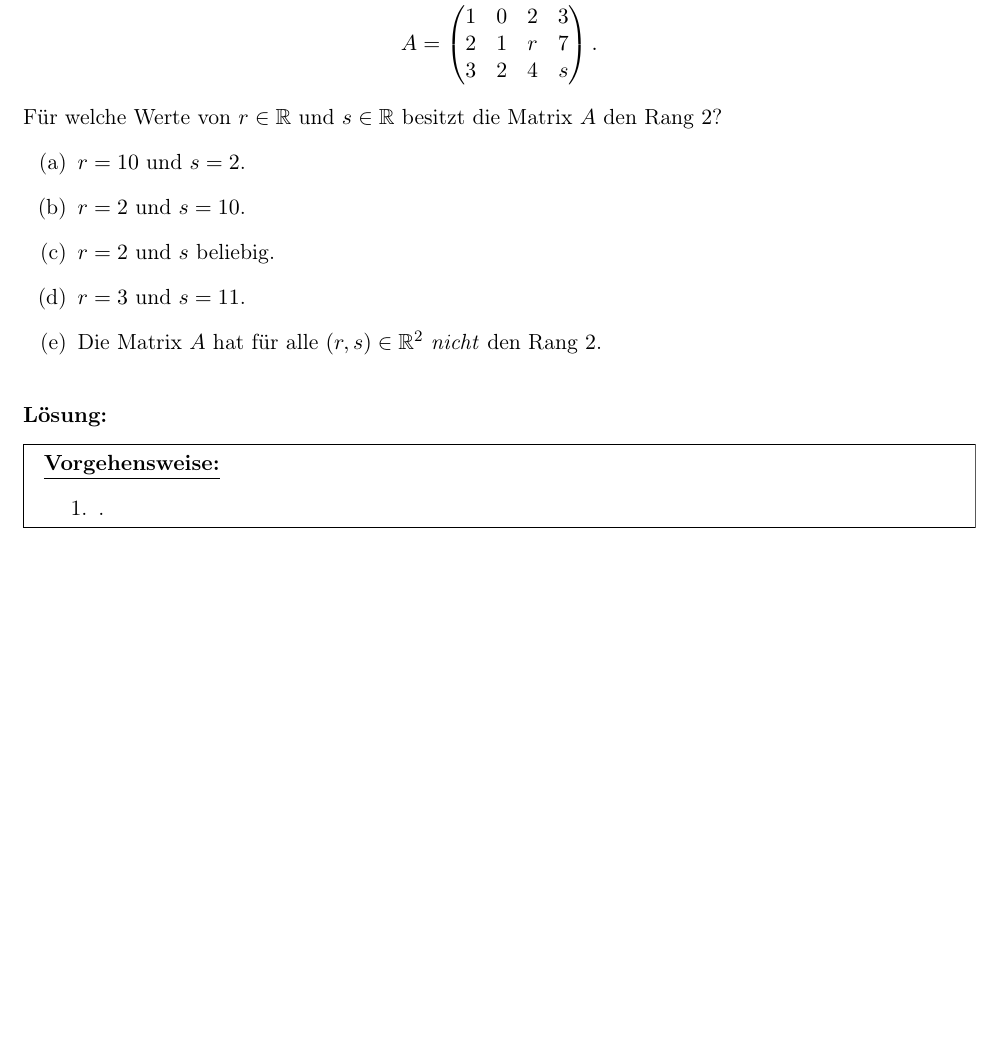
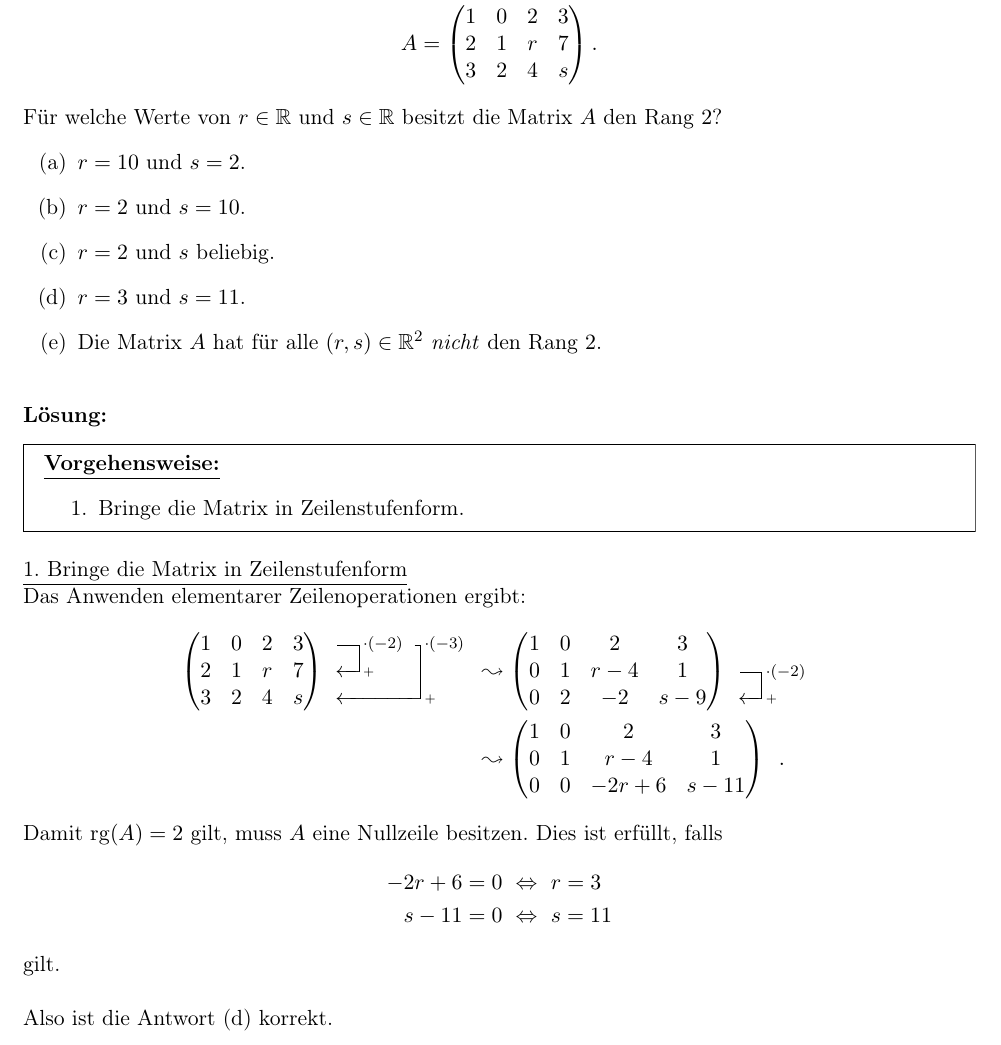
Before and after one commit to aXon92/Glemser_Learning, a LaTeX document (Mathe_B/2021/2021.tex, which reads Mathe_B/2021/aufgaben/3.tex): part of page 33 of 36, cut so that both start at the same text, the shorter picture padded with empty space. Compiled offline with pdfLaTeX.

Commit message:
Aufgabe 3 Frage 5

```diff
--- a/Mathe_B/2021/aufgaben/3.tex
+++ b/Mathe_B/2021/aufgaben/3.tex
@@ -303,11 +303,44 @@ Für welche Werte von $ r \in \mathbb{R} $ und $ s \in \mathbb{R} $ besitzt die
 \underline{\textbf{Vorgehensweise:}}
 \renewcommand{\labelenumi}{\theenumi.}
 \begin{enumerate}
-\item .
+\item Bringe die Matrix in Zeilenstufenform.
 \end{enumerate}
 \end{mdframed}
 
-\underline{1. }\\
+\underline{1. Bringe die Matrix in Zeilenstufenform}\\
+Das Anwenden elementarer Zeilenoperationen ergibt:
+\begin{align*}
+	\begin{gmatrix}[p]
+		1 & 0 & 2 & 3 \\
+		2 & 1 & r & 7 \\
+		3 & 2 & 4 &  s
+		\rowops
+		\add[ \cdot (-2)]{0}{1}
+		\add[ \cdot (-3)]{0}{2}
+	\end{gmatrix}
+	&\leadsto
+	\begin{gmatrix}[p]
+		1 & 0 & 2 & 3 \\
+		0 & 1 & r-4 & 1 \\
+		0 & 2 & -2 &  s -9
+		\rowops
+		\add[ \cdot (-2)]{1}{2}
+	\end{gmatrix}\\
+	&\leadsto
+	\begin{gmatrix}[p]
+		1 & 0 & 2 & 3 \\
+		0 & 1 & r-4 & 1 \\
+		0 & 0 & -2r  + 6 &  s -11
+	\end{gmatrix}.
+\end{align*}
+Damit $ \mathrm{rg}(A) = 2 $ gilt, muss $ A $ eine Nullzeile besitzen. Dies ist erfüllt, falls
+\begin{align*}
+	-2 r + 6 = 0 \ &\Leftrightarrow \ r = 3\\
+	s - 11 = 0 \ &\Leftrightarrow \ s = 11
+\end{align*}
+gilt.\\
+\\
+Also ist die Antwort (d) korrekt.
 \newpage
 
 \subsection*{\frage{6}{4}}
```
